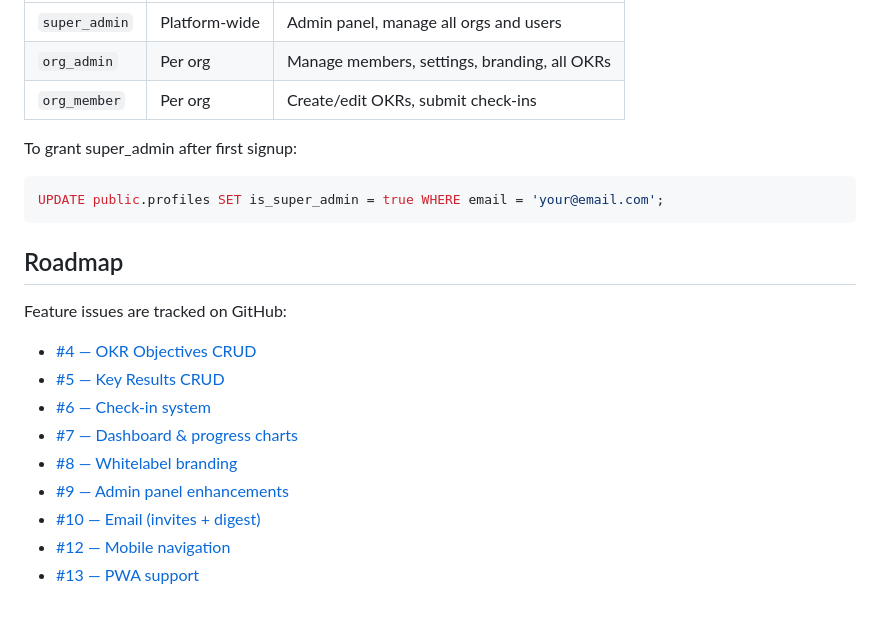
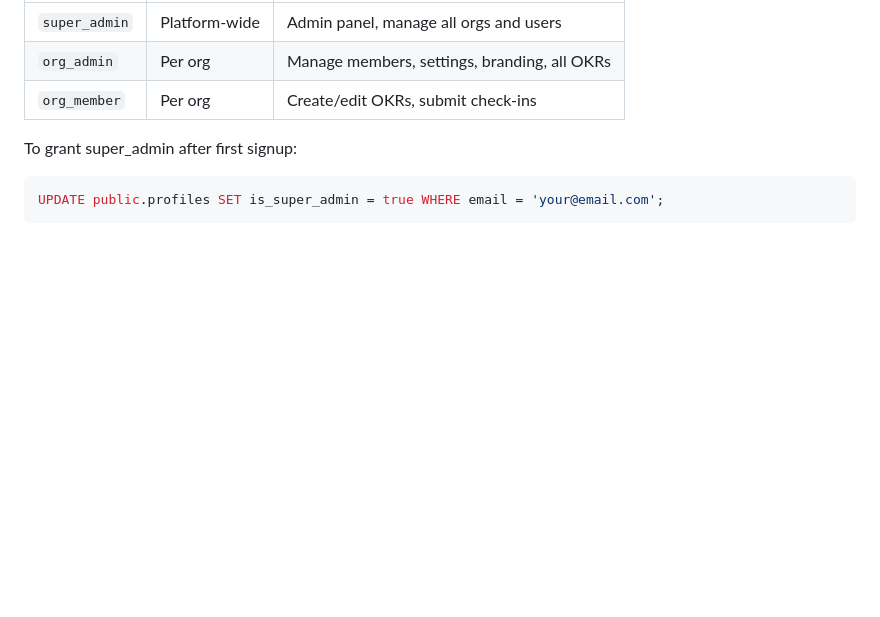
Before and after one commit to rsmeurer0/okr-tracker, a Markdown page: README.md, the part around the change. Drawn GitHub-style; blank space fills up the shorter version.

Commit message:
docs: remove roadmap section from README
Co-Authored-By: Claude Sonnet 4.6 <noreply@anthropic.com>

````diff
--- a/README.md
+++ b/README.md
@@ -142,17 +142,3 @@ To grant super_admin after first signup:
 ```sql
 UPDATE public.profiles SET is_super_admin = true WHERE email = 'your@email.com';
 ```
-
-## Roadmap
-
-Feature issues are tracked on GitHub:
-
-- [#4 — OKR Objectives CRUD](https://github.com/rsmeurer0/okr-tracker/issues/4)
-- [#5 — Key Results CRUD](https://github.com/rsmeurer0/okr-tracker/issues/5)
-- [#6 — Check-in system](https://github.com/rsmeurer0/okr-tracker/issues/6)
-- [#7 — Dashboard & progress charts](https://github.com/rsmeurer0/okr-tracker/issues/7)
-- [#8 — Whitelabel branding](https://github.com/rsmeurer0/okr-tracker/issues/8)
-- [#9 — Admin panel enhancements](https://github.com/rsmeurer0/okr-tracker/issues/9)
-- [#10 — Email (invites + digest)](https://github.com/rsmeurer0/okr-tracker/issues/10)
-- [#12 — Mobile navigation](https://github.com/rsmeurer0/okr-tracker/issues/12)
-- [#13 — PWA support](https://github.com/rsmeurer0/okr-tracker/issues/13)
````
